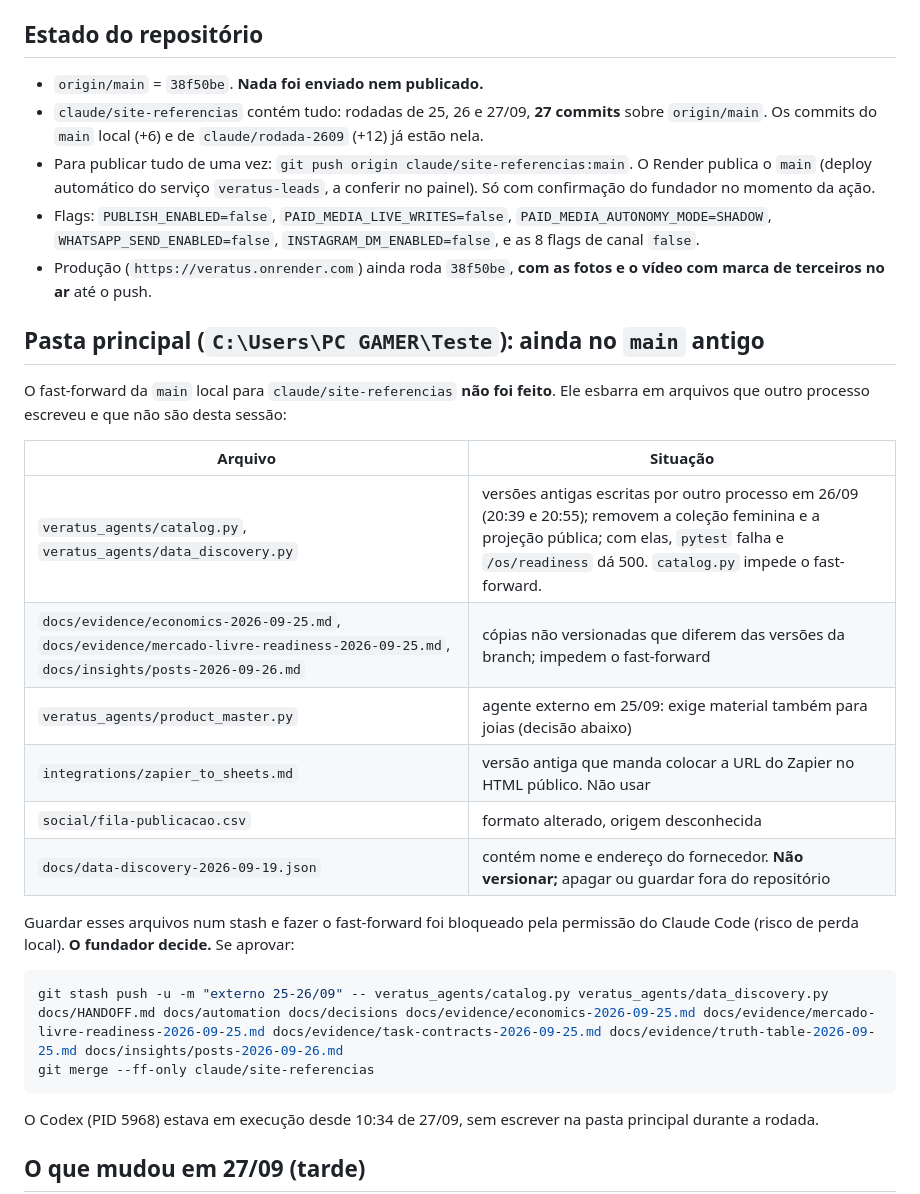
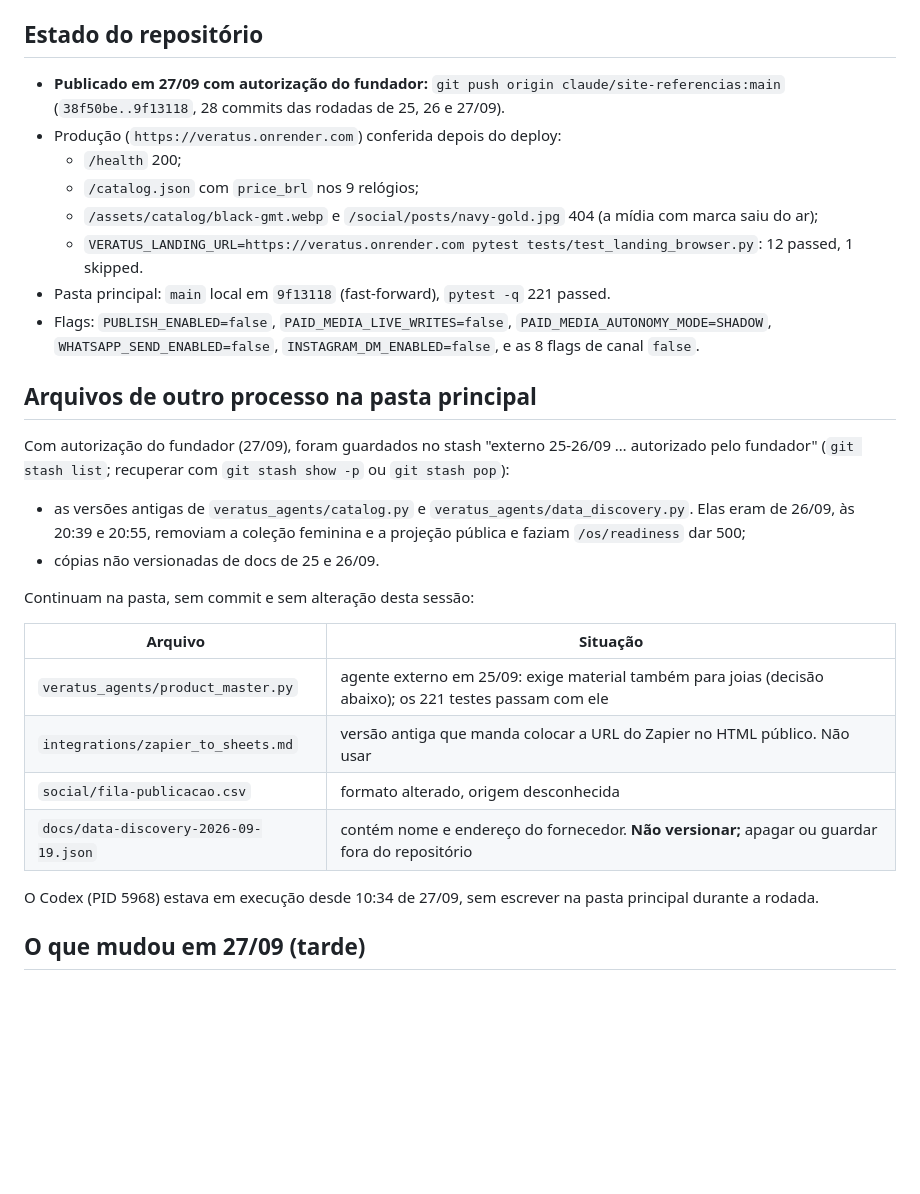
Before and after one commit to Eduardo3231/Veratus, a Markdown page: docs/HANDOFF.md, the part around one of its changes. Drawn GitHub-style; blank space fills up the shorter version.

Commit message:
docs: handoff após o deploy de 27/09 e pedido das fotos dos relógios
Co-Authored-By: Claude Opus 5.5 <noreply@anthropic.com>

````diff
--- a/docs/HANDOFF.md
+++ b/docs/HANDOFF.md
@@ -5,31 +5,30 @@
 
 ## Estado do repositório
 
-- `origin/main` = `38f50be`. **Nada foi enviado nem publicado.**
-- `claude/site-referencias` contém tudo: rodadas de 25, 26 e 27/09, **27 commits** sobre `origin/main`. Os commits do `main` local (+6) e de `claude/rodada-2609` (+12) já estão nela.
-- Para publicar tudo de uma vez: `git push origin claude/site-referencias:main`. O Render publica o `main` (deploy automático do serviço `veratus-leads`, a conferir no painel). Só com confirmação do fundador no momento da ação.
+- **Publicado em 27/09 com autorização do fundador:** `git push origin claude/site-referencias:main` (`38f50be..9f13118`, 28 commits das rodadas de 25, 26 e 27/09).
+- Produção (`https://veratus.onrender.com`) conferida depois do deploy:
+  - `/health` 200;
+  - `/catalog.json` com `price_brl` nos 9 relógios;
+  - `/assets/catalog/black-gmt.webp` e `/social/posts/navy-gold.jpg` 404 (a mídia com marca saiu do ar);
+  - `VERATUS_LANDING_URL=https://veratus.onrender.com pytest tests/test_landing_browser.py`: 12 passed, 1 skipped.
+- Pasta principal: `main` local em `9f13118` (fast-forward), `pytest -q` 221 passed.
 - Flags: `PUBLISH_ENABLED=false`, `PAID_MEDIA_LIVE_WRITES=false`, `PAID_MEDIA_AUTONOMY_MODE=SHADOW`, `WHATSAPP_SEND_ENABLED=false`, `INSTAGRAM_DM_ENABLED=false`, e as 8 flags de canal `false`.
-- Produção (`https://veratus.onrender.com`) ainda roda `38f50be`, **com as fotos e o vídeo com marca de terceiros no ar** até o push.
 
-## Pasta principal (`C:\Users\PC GAMER\Teste`): ainda no `main` antigo
+## Arquivos de outro processo na pasta principal
 
-O fast-forward da `main` local para `claude/site-referencias` **não foi feito**. Ele esbarra em arquivos que outro processo escreveu e que não são desta sessão:
+Com autorização do fundador (27/09), foram guardados no stash "externo 25-26/09 … autorizado pelo fundador" (`git stash list`; recuperar com `git stash show -p` ou `git stash pop`):
+
+- as versões antigas de `veratus_agents/catalog.py` e `veratus_agents/data_discovery.py`. Elas eram de 26/09, às 20:39 e 20:55, removiam a coleção feminina e a projeção pública e faziam `/os/readiness` dar 500;
+- cópias não versionadas de docs de 25 e 26/09.
+
+Continuam na pasta, sem commit e sem alteração desta sessão:
 
 | Arquivo | Situação |
 | --- | --- |
-| `veratus_agents/catalog.py`, `veratus_agents/data_discovery.py` | versões antigas escritas por outro processo em 26/09 (20:39 e 20:55); removem a coleção feminina e a projeção pública; com elas, `pytest` falha e `/os/readiness` dá 500. `catalog.py` impede o fast-forward. |
-| `docs/evidence/economics-2026-09-25.md`, `docs/evidence/mercado-livre-readiness-2026-09-25.md`, `docs/insights/posts-2026-09-26.md` | cópias não versionadas que diferem das versões da branch; impedem o fast-forward |
-| `veratus_agents/product_master.py` | agente externo em 25/09: exige material também para joias (decisão abaixo) |
+| `veratus_agents/product_master.py` | agente externo em 25/09: exige material também para joias (decisão abaixo); os 221 testes passam com ele |
 | `integrations/zapier_to_sheets.md` | versão antiga que manda colocar a URL do Zapier no HTML público. Não usar |
 | `social/fila-publicacao.csv` | formato alterado, origem desconhecida |
 | `docs/data-discovery-2026-09-19.json` | contém nome e endereço do fornecedor. **Não versionar;** apagar ou guardar fora do repositório |
-
-Guardar esses arquivos num stash e fazer o fast-forward foi bloqueado pela permissão do Claude Code (risco de perda local). **O fundador decide.** Se aprovar:
-
-```powershell
-git stash push -u -m "externo 25-26/09" -- veratus_agents/catalog.py veratus_agents/data_discovery.py docs/HANDOFF.md docs/automation docs/decisions docs/evidence/economics-2026-09-25.md docs/evidence/mercado-livre-readiness-2026-09-25.md docs/evidence/task-contracts-2026-09-25.md docs/evidence/truth-table-2026-09-25.md docs/insights/posts-2026-09-26.md
-git merge --ff-only claude/site-referencias
-```
 
 O Codex (PID 5968) estava em execução desde 10:34 de 27/09, sem escrever na pasta principal durante a rodada.
 
````
Also changed, not shown: other parts of docs/HANDOFF.md (+9 -16 lines).
